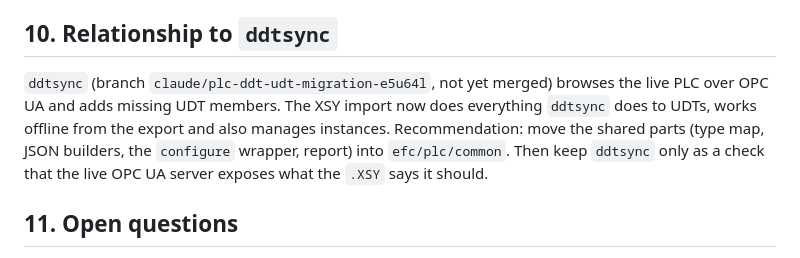
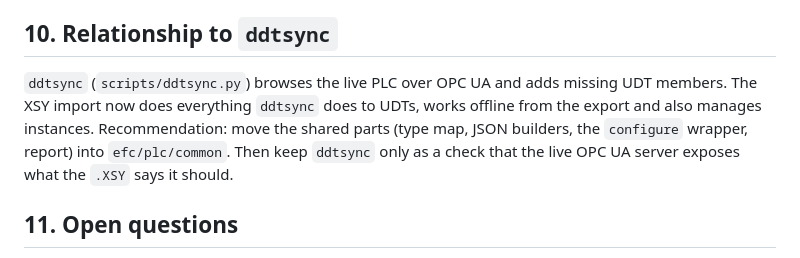
Before and after one commit to adamzinman/EFC-Repo, a Markdown page: docs/xsy-tag-import-strategy.md, the part around the change. GitHub-like rendering.

Commit message:
Point the XSY strategy doc at scripts/ddtsync.py now that it is merged
Co-Authored-By: Claude Opus 5.5 <noreply@anthropic.com>
Claude-Session: https://claude.ai/code/session_012sXQmj4x7BqBD1KgbZCztr

```diff
--- a/docs/xsy-tag-import-strategy.md
+++ b/docs/xsy-tag-import-strategy.md
@@ -232,7 +232,7 @@ Conventions are the same as `ddtsync` and the existing `[EFC]` provider:
 
 ## 10. Relationship to `ddtsync`
 
-`ddtsync` (branch `claude/plc-ddt-udt-migration-e5u64l`, not yet merged) browses the live PLC over OPC UA and adds missing UDT members. The XSY import now does everything `ddtsync` does to UDTs, works offline from the export and also manages instances. Recommendation: move the shared parts (type map, JSON builders, the `configure` wrapper, report) into `efc/plc/common`. Then keep `ddtsync` only as a check that the live OPC UA server exposes what the `.XSY` says it should.
+`ddtsync` (`scripts/ddtsync.py`) browses the live PLC over OPC UA and adds missing UDT members. The XSY import now does everything `ddtsync` does to UDTs, works offline from the export and also manages instances. Recommendation: move the shared parts (type map, JSON builders, the `configure` wrapper, report) into `efc/plc/common`. Then keep `ddtsync` only as a check that the live OPC UA server exposes what the `.XSY` says it should.
 
 ## 11. Open questions
 
```
